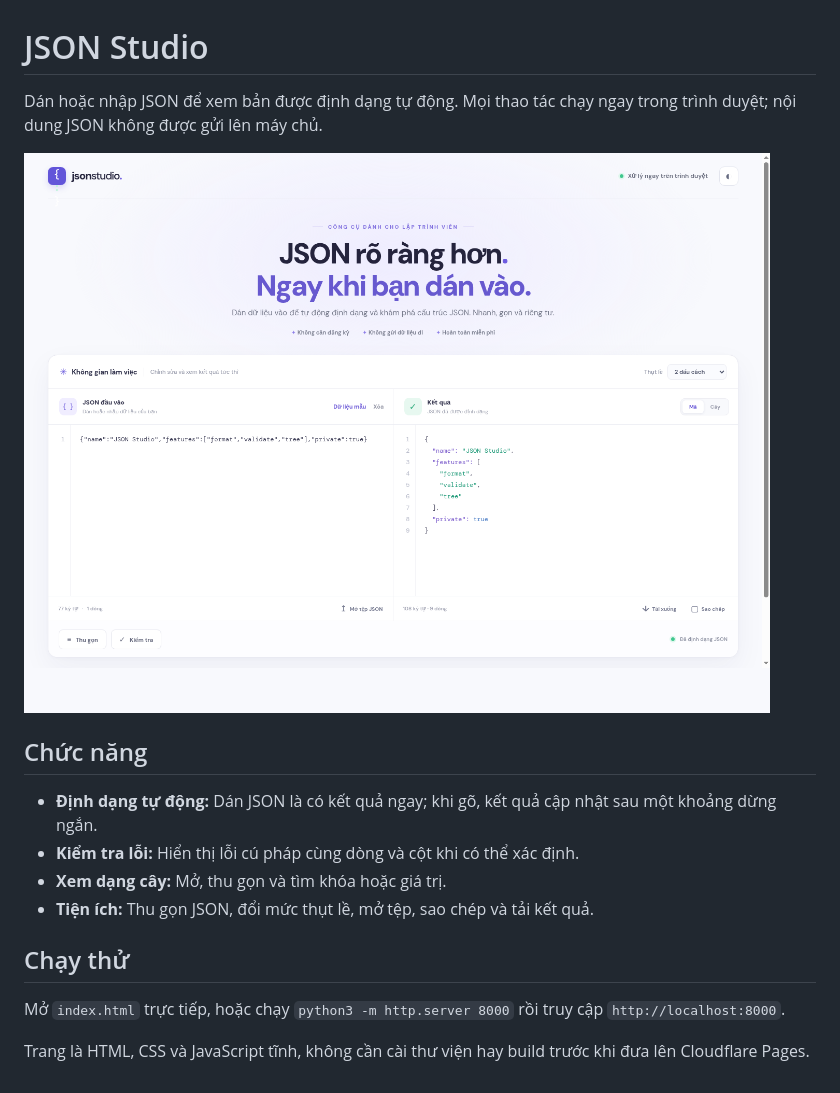
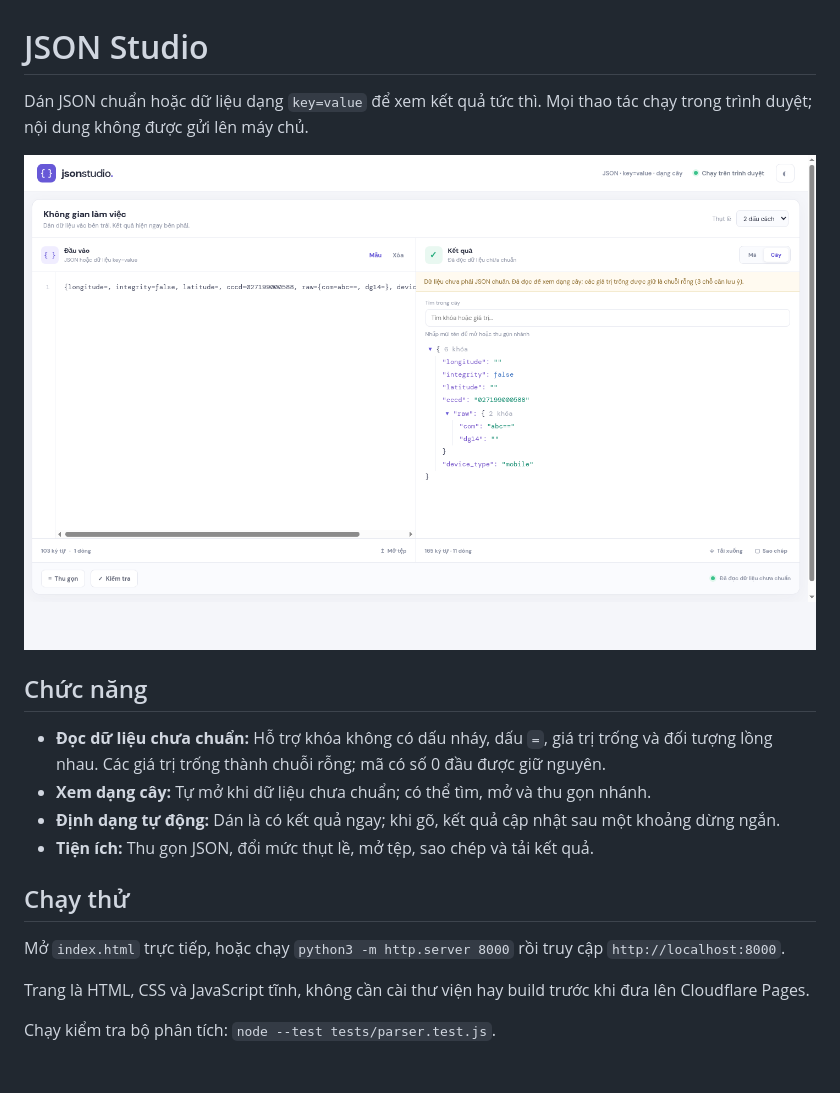
Before and after one commit to bestarm/json-studio, a Markdown page: README.md, the part around one of its changes. Rendered like a GitHub page; pictures changed too: assets/json-studio.png.

Commit message:
Read malformed JSON-like data and expand workspace

```diff
--- a/README.md
+++ b/README.md
@@ -1,4 +1,4 @@
 # JSON Studio
 
-Dán hoặc nhập JSON để xem bản được định dạng tự động. Mọi thao tác chạy ngay trong trình duyệt; nội dung JSON không được gửi lên máy chủ.
+Dán JSON chuẩn hoặc dữ liệu dạng `key=value` để xem kết quả tức thì. Mọi thao tác chạy trong trình duyệt; nội dung không được gửi lên máy chủ.
 
@@ -6,9 +6,9 @@ Dán hoặc nhập JSON để xem bản được định dạng tự động. M
 
 ## Chức năng
 
-- **Định dạng tự động:** Dán JSON là có kết quả ngay; khi gõ, kết quả cập nhật sau một khoảng dừng ngắn.
-- **Kiểm tra lỗi:** Hiển thị lỗi cú pháp cùng dòng và cột khi có thể xác định.
-- **Xem dạng cây:** Mở, thu gọn và tìm khóa hoặc giá trị.
+- **Đọc dữ liệu chưa chuẩn:** Hỗ trợ khóa không có dấu nháy, dấu `=`, giá trị trống và đối tượng lồng nhau. Các giá trị trống thành chuỗi rỗng; mã có số 0 đầu được giữ nguyên.
+- **Xem dạng cây:** Tự mở khi dữ liệu chưa chuẩn; có thể tìm, mở và thu gọn nhánh.
+- **Định dạng tự động:** Dán là có kết quả ngay; khi gõ, kết quả cập nhật sau một khoảng dừng ngắn.
 - **Tiện ích:** Thu gọn JSON, đổi mức thụt lề, mở tệp, sao chép và tải kết quả.
 
 ## Chạy thử
@@ -16,3 +16,5 @@ Dán hoặc nhập JSON để xem bản được định dạng tự động. M
 Mở `index.html` trực tiếp, hoặc chạy `python3 -m http.server 8000` rồi truy cập `http://localhost:8000`.
 
 Trang là HTML, CSS và JavaScript tĩnh, không cần cài thư viện hay build trước khi đưa lên Cloudflare Pages.
+
+Chạy kiểm tra bộ phân tích: `node --test tests/parser.test.js`.
```
Also changed, not shown: other parts of README.md (+1 -1 lines), 5 other files.
